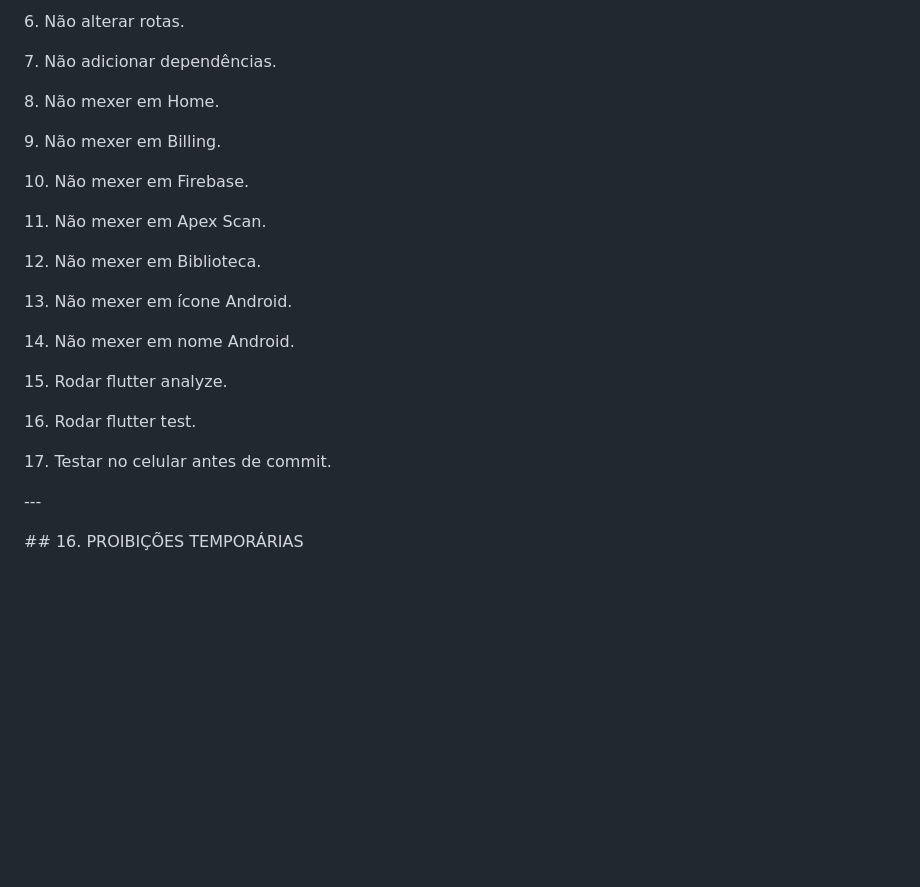
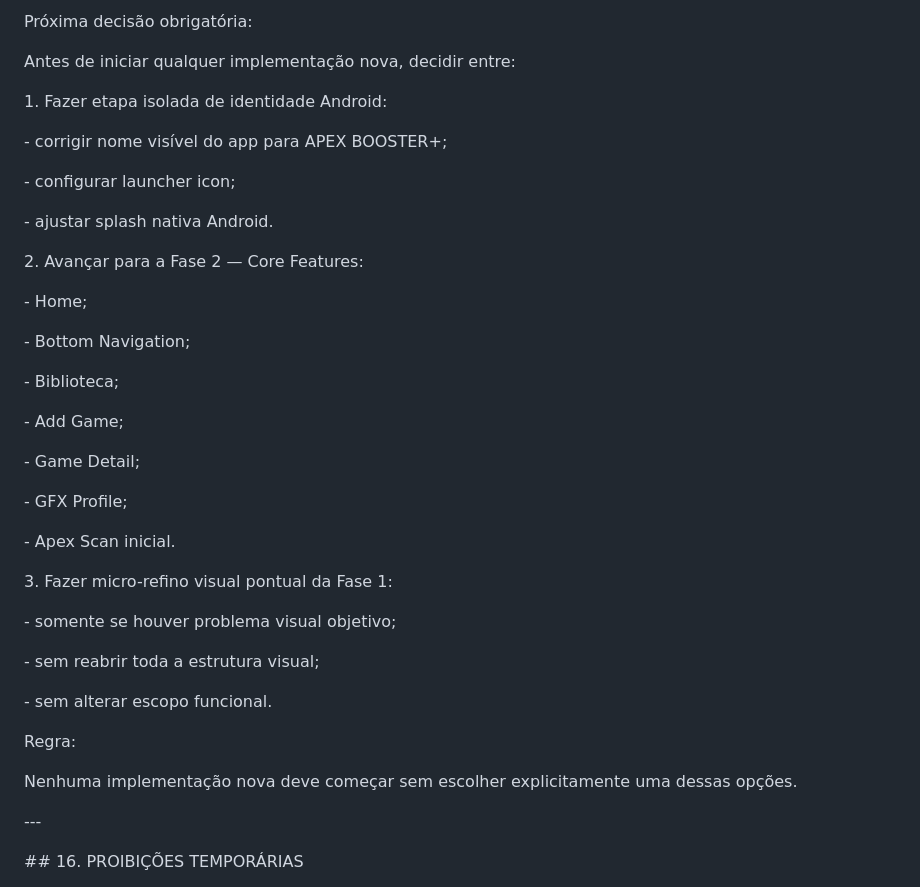
Before and after one commit to AllAppsEngineer/apex-booster-plus, a Markdown page: CLAUDE.md, the part around one of its changes. Drawn GitHub-style; blank space fills up the shorter version.

Commit message:
docs: atualizar estado apos fase 1.5

```diff
--- a/CLAUDE.md
+++ b/CLAUDE.md
@@ -1071,26 +1085,54 @@ Escopo permitido da próxima sessão:
-6\. Não alterar rotas.
-
-7\. Não adicionar dependências.
-
-8\. Não mexer em Home.
-
-9\. Não mexer em Billing.
-
-10\. Não mexer em Firebase.
-
-11\. Não mexer em Apex Scan.
-
-12\. Não mexer em Biblioteca.
-
-13\. Não mexer em ícone Android.
-
-14\. Não mexer em nome Android.
-
-15\. Rodar flutter analyze.
-
-16\. Rodar flutter test.
-
-17\. Testar no celular antes de commit.
+Próxima decisão obrigatória:
+
+
+
+Antes de iniciar qualquer implementação nova, decidir entre:
+
+
+
+1\. Fazer etapa isolada de identidade Android:
+
+&#x20;  - corrigir nome visível do app para APEX BOOSTER+;
+
+&#x20;  - configurar launcher icon;
+
+&#x20;  - ajustar splash nativa Android.
+
+
+
+2\. Avançar para a Fase 2 — Core Features:
+
+&#x20;  - Home;
+
+&#x20;  - Bottom Navigation;
+
+&#x20;  - Biblioteca;
+
+&#x20;  - Add Game;
+
+&#x20;  - Game Detail;
+
+&#x20;  - GFX Profile;
+
+&#x20;  - Apex Scan inicial.
+
+
+
+3\. Fazer micro-refino visual pontual da Fase 1:
+
+&#x20;  - somente se houver problema visual objetivo;
+
+&#x20;  - sem reabrir toda a estrutura visual;
+
+&#x20;  - sem alterar escopo funcional.
+
+
+
+Regra:
+
+
+
+Nenhuma implementação nova deve começar sem escolher explicitamente uma dessas opções.
 
 
 
```
Also changed, not shown: other parts of CLAUDE.md (+98 -84 lines).
